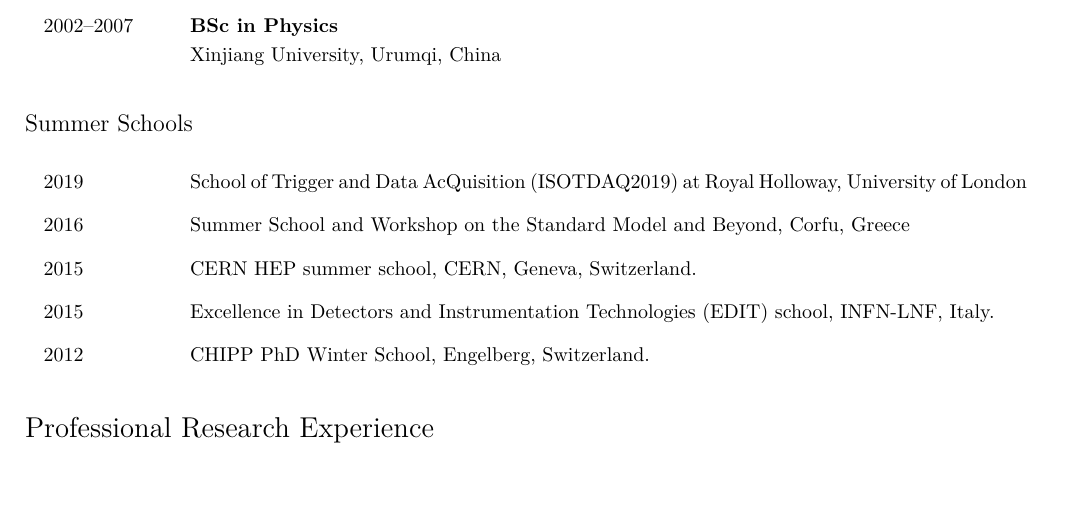
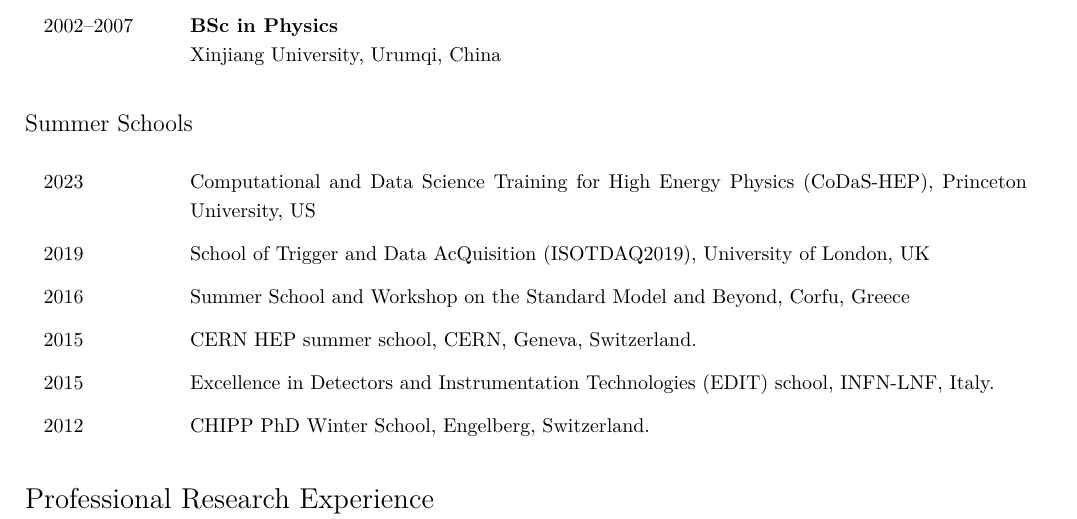
Before and after one commit to ablet-imin/resume, a LaTeX CV (CV.tex, which reads acdm/schools.tex): part of page 1 of 5, cut so that both start at the same text, the shorter picture padded with empty space. Compiled offline with XeLaTeX.

Commit message:
add CoDaS-HEP

```diff
--- a/acdm/schools.tex
+++ b/acdm/schools.tex
@@ -1,8 +1,8 @@
 \subsection{Summer Schools}
 
 \begin{cventries}
-
-    \singleline{2019}{School of Trigger and Data AcQuisition (ISOTDAQ2019) at Royal Holloway, University of London}
+    \singleline{2023}{Computational and Data Science Training for High Energy Physics (CoDaS-HEP), Princeton University, US}
+    \singleline{2019}{School of Trigger and Data AcQuisition (ISOTDAQ2019), University of London, UK}
     \singleline{2016}{Summer School and Workshop on the Standard Model and Beyond, Corfu, Greece}
     \singleline{2015}{CERN HEP summer school, CERN, Geneva, Switzerland.}
     \singleline{2015}{Excellence in Detectors and Instrumentation Technologies (EDIT) school, INFN-LNF, Italy.}
```
